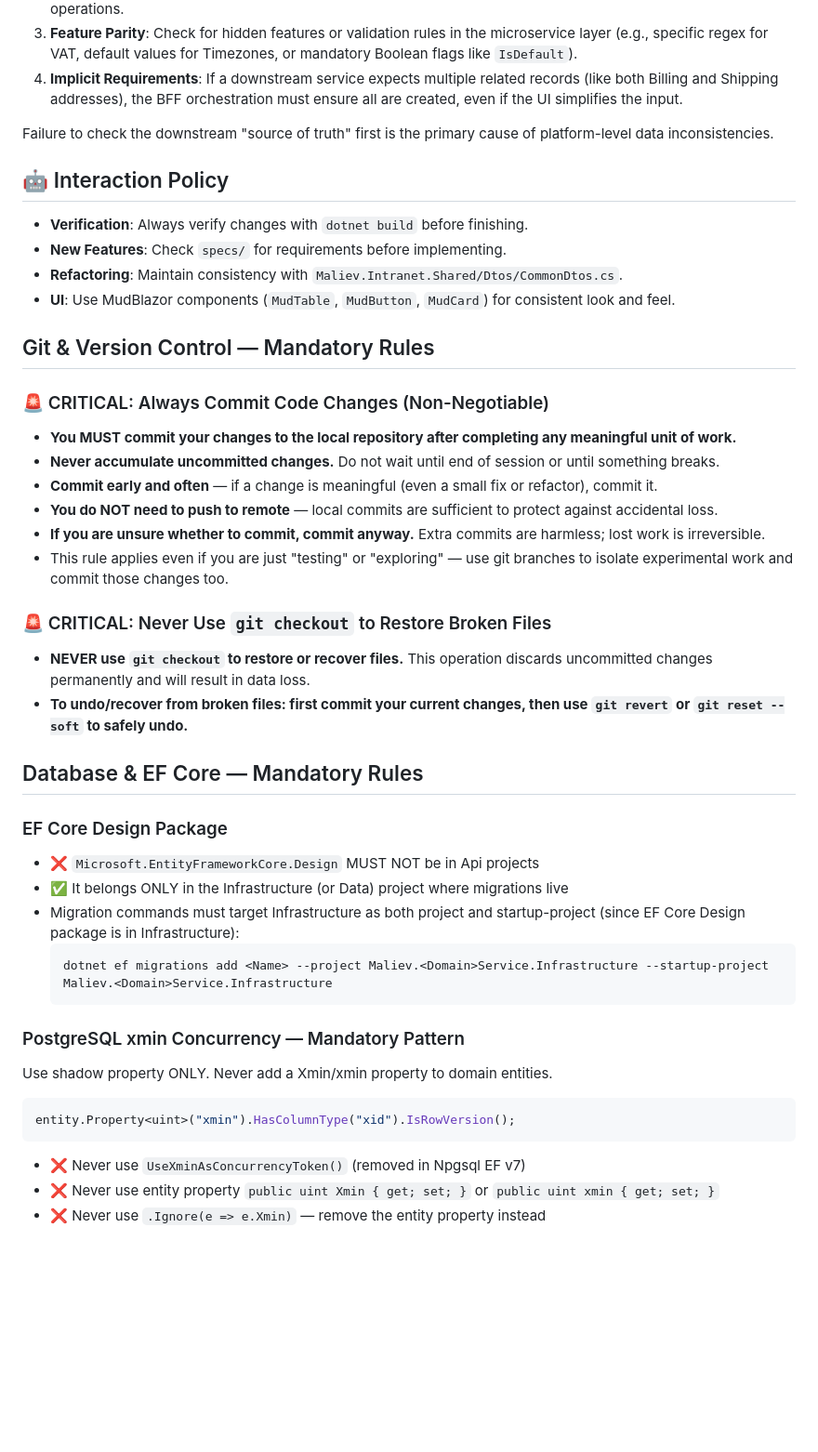
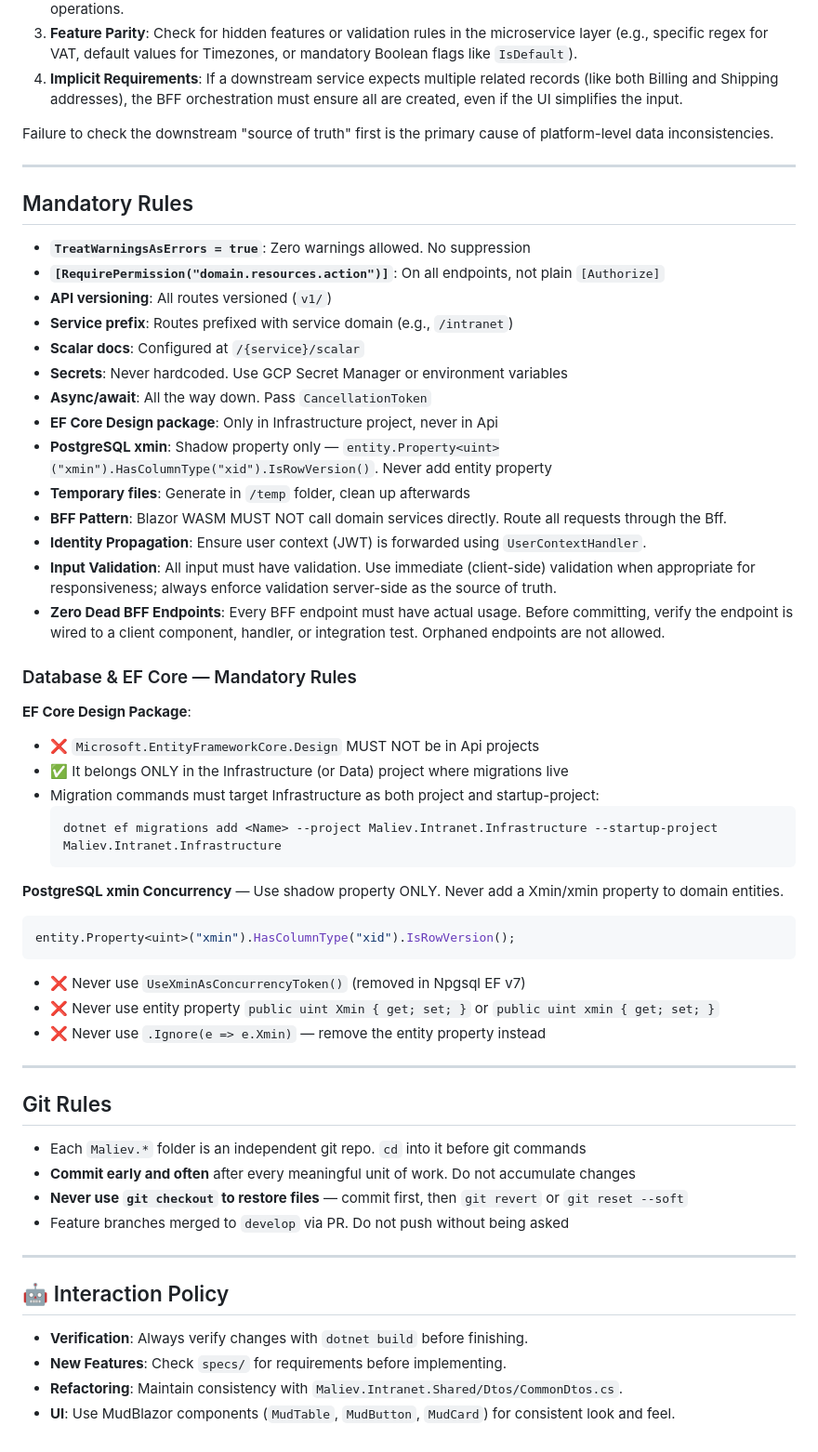
Before and after one commit to MALIEV-Co-Ltd/Maliev.Intranet, a Markdown page: AGENTS.md, the part around one of its changes. Shown at 93% size. Rendered like a GitHub page; blank space fills up the shorter version.

Commit message:
docs: update AGENTS.md to align with workspace conventions

````diff
--- a/AGENTS.md
+++ b/AGENTS.md
@@ -126,43 +177,57 @@ When connecting the Blazor Frontend (Client) or the BFF to downstream microservi
 
 Failure to check the downstream "source of truth" first is the primary cause of platform-level data inconsistencies.
 
+---
+
+## Mandatory Rules
+
+- **`TreatWarningsAsErrors = true`**: Zero warnings allowed. No suppression
+- **`[RequirePermission("domain.resources.action")]`**: On all endpoints, not plain `[Authorize]`
+- **API versioning**: All routes versioned (`v1/`)
+- **Service prefix**: Routes prefixed with service domain (e.g., `/intranet`)
+- **Scalar docs**: Configured at `/{service}/scalar`
+- **Secrets**: Never hardcoded. Use GCP Secret Manager or environment variables
+- **Async/await**: All the way down. Pass `CancellationToken`
+- **EF Core Design package**: Only in Infrastructure project, never in Api
+- **PostgreSQL xmin**: Shadow property only — `entity.Property<uint>("xmin").HasColumnType("xid").IsRowVersion()`. Never add entity property
+- **Temporary files**: Generate in `/temp` folder, clean up afterwards
+- **BFF Pattern**: Blazor WASM MUST NOT call domain services directly. Route all requests through the Bff.
+- **Identity Propagation**: Ensure user context (JWT) is forwarded using `UserContextHandler`.
+- **Input Validation**: All input must have validation. Use immediate (client-side) validation when appropriate for responsiveness; always enforce validation server-side as the source of truth.
+- **Zero Dead BFF Endpoints**: Every BFF endpoint must have actual usage. Before committing, verify the endpoint is wired to a client component, handler, or integration test. Orphaned endpoints are not allowed.
+
+### Database & EF Core — Mandatory Rules
+
+**EF Core Design Package**:
+- ❌ `Microsoft.EntityFrameworkCore.Design` MUST NOT be in Api projects
+- ✅ It belongs ONLY in the Infrastructure (or Data) project where migrations live
+- Migration commands must target Infrastructure as both project and startup-project:
+  ```
+  dotnet ef migrations add <Name> --project Maliev.Intranet.Infrastructure --startup-project Maliev.Intranet.Infrastructure
+  ```
+
+**PostgreSQL xmin Concurrency** — Use shadow property ONLY. Never add a Xmin/xmin property to domain entities.
+```csharp
+entity.Property<uint>("xmin").HasColumnType("xid").IsRowVersion();
+```
+- ❌ Never use `UseXminAsConcurrencyToken()` (removed in Npgsql EF v7)
+- ❌ Never use entity property `public uint Xmin { get; set; }` or `public uint xmin { get; set; }`
+- ❌ Never use `.Ignore(e => e.Xmin)` — remove the entity property instead
+
+---
+
+## Git Rules
+
+- Each `Maliev.*` folder is an independent git repo. `cd` into it before git commands
+- **Commit early and often** after every meaningful unit of work. Do not accumulate changes
+- **Never use `git checkout` to restore files** — commit first, then `git revert` or `git reset --soft`
+- Feature branches merged to `develop` via PR. Do not push without being asked
+
+---
+
 ## 🤖 Interaction Policy
 
 - **Verification**: Always verify changes with `dotnet build` before finishing.
 - **New Features**: Check `specs/` for requirements before implementing.
 - **Refactoring**: Maintain consistency with `Maliev.Intranet.Shared/Dtos/CommonDtos.cs`.
 - **UI**: Use MudBlazor components (`MudTable`, `MudButton`, `MudCard`) for consistent look and feel.
-
-
-## Git & Version Control — Mandatory Rules
-
-### 🚨 CRITICAL: Always Commit Code Changes (Non-Negotiable)
-- **You MUST commit your changes to the local repository after completing any meaningful unit of work.**
-- **Never accumulate uncommitted changes.** Do not wait until end of session or until something breaks.
-- **Commit early and often** — if a change is meaningful (even a small fix or refactor), commit it.
-- **You do NOT need to push to remote** — local commits are sufficient to protect against accidental loss.
-- **If you are unsure whether to commit, commit anyway.** Extra commits are harmless; lost work is irreversible.
-- This rule applies even if you are just "testing" or "exploring" — use git branches to isolate experimental work and commit those changes too.
-
-### 🚨 CRITICAL: Never Use `git checkout` to Restore Broken Files
-- **NEVER use `git checkout` to restore or recover files.** This operation discards uncommitted changes permanently and will result in data loss.
-- **To undo/recover from broken files: first commit your current changes, then use `git revert` or `git reset --soft` to safely undo.**
-
-## Database & EF Core — Mandatory Rules
-
-### EF Core Design Package
-- ❌ `Microsoft.EntityFrameworkCore.Design` MUST NOT be in Api projects
-- ✅ It belongs ONLY in the Infrastructure (or Data) project where migrations live
-- Migration commands must target Infrastructure as both project and startup-project (since EF Core Design package is in Infrastructure):
-  ```
-  dotnet ef migrations add <Name> --project Maliev.<Domain>Service.Infrastructure --startup-project Maliev.<Domain>Service.Infrastructure
-  ```
-
-### PostgreSQL xmin Concurrency — Mandatory Pattern
-Use shadow property ONLY. Never add a Xmin/xmin property to domain entities.
-```csharp
-entity.Property<uint>("xmin").HasColumnType("xid").IsRowVersion();
-```
-- ❌ Never use `UseXminAsConcurrencyToken()` (removed in Npgsql EF v7)
-- ❌ Never use entity property `public uint Xmin { get; set; }` or `public uint xmin { get; set; }`
-- ❌ Never use `.Ignore(e => e.Xmin)` — remove the entity property instead
````
Also changed, not shown: other parts of AGENTS.md (+99 -48 lines).
